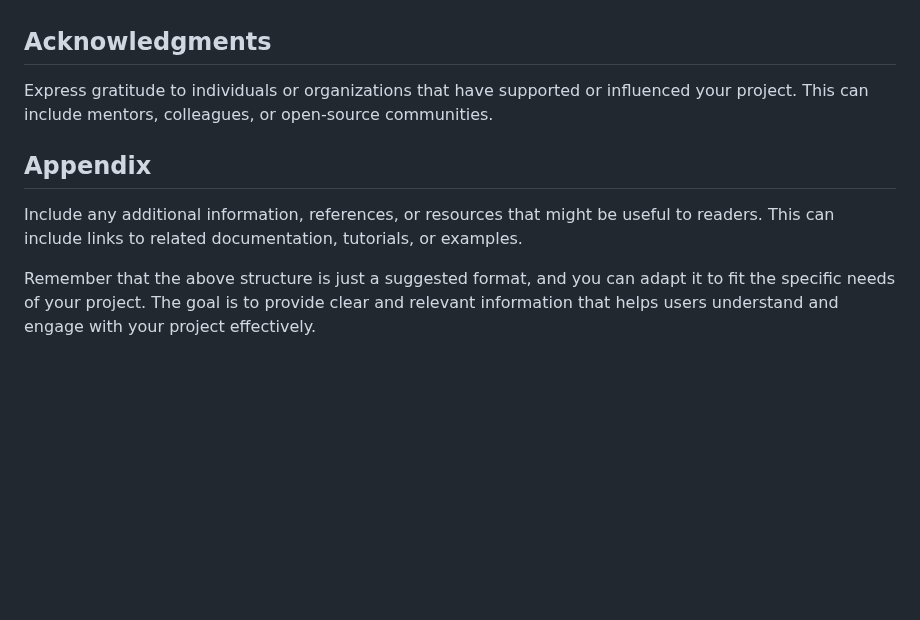
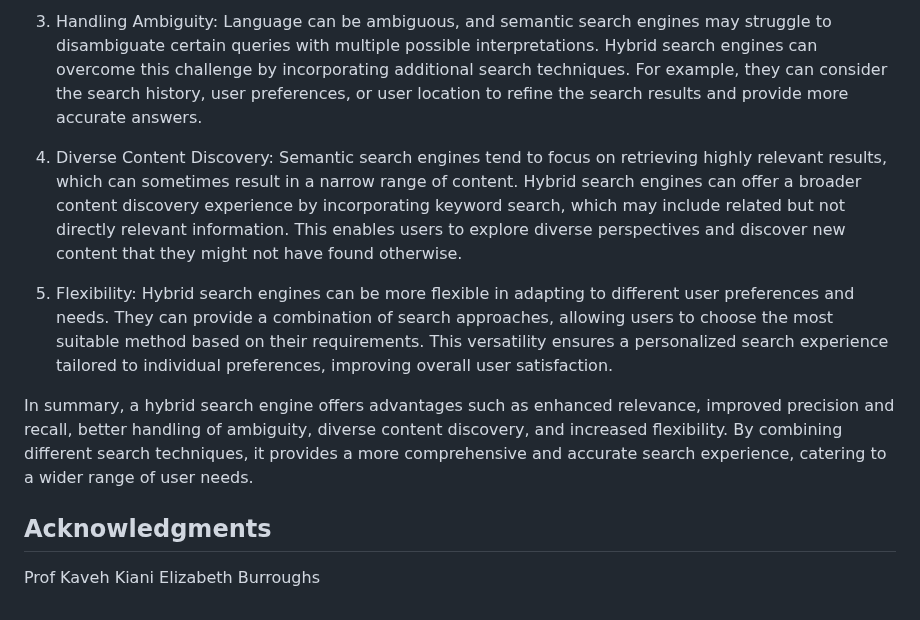
Before and after one commit to Geo4367/Project_HACE, a Markdown page: README.md, the part around one of its changes. Rendered like a GitHub page; blank space fills up the shorter version.

```diff
--- a/README.md
+++ b/README.md
@@ -223,10 +235,13 @@ If you have plans for future development or enhancements, share them in this sec
+3. Handling Ambiguity: Language can be ambiguous, and semantic search engines may struggle to disambiguate certain queries with multiple possible interpretations. Hybrid search engines can overcome this challenge by incorporating additional search techniques. For example, they can consider the search history, user preferences, or user location to refine the search results and provide more accurate answers.
+
+4. Diverse Content Discovery: Semantic search engines tend to focus on retrieving highly relevant results, which can sometimes result in a narrow range of content. Hybrid search engines can offer a broader content discovery experience by incorporating keyword search, which may include related but not directly relevant information. This enables users to explore diverse perspectives and discover new content that they might not have found otherwise.
+
+5. Flexibility: Hybrid search engines can be more flexible in adapting to different user preferences and needs. They can provide a combination of search approaches, allowing users to choose the most suitable method based on their requirements. This versatility ensures a personalized search experience tailored to individual preferences, improving overall user satisfaction.
+
+In summary, a hybrid search engine offers advantages such as enhanced relevance, improved precision and recall, better handling of ambiguity, diverse content discovery, and increased flexibility. By combining different search techniques, it provides a more comprehensive and accurate search experience, catering to a wider range of user needs.
+
 
 ## Acknowledgments
 
-Express gratitude to individuals or organizations that have supported or influenced your project. This can include mentors, colleagues, or open-source communities.
-
-## Appendix
-
-Include any additional information, references, or resources that might be useful to readers. This can include links to related documentation, tutorials, or examples.
-
-Remember that the above structure is just a suggested format, and you can adapt it to fit the specific needs of your project. The goal is to provide clear and relevant information that helps users understand and engage with your project effectively.
+Prof Kaveh Kiani
+Elizabeth Burroughs
```
Also changed, not shown: other parts of README.md (+34 -22 lines).
